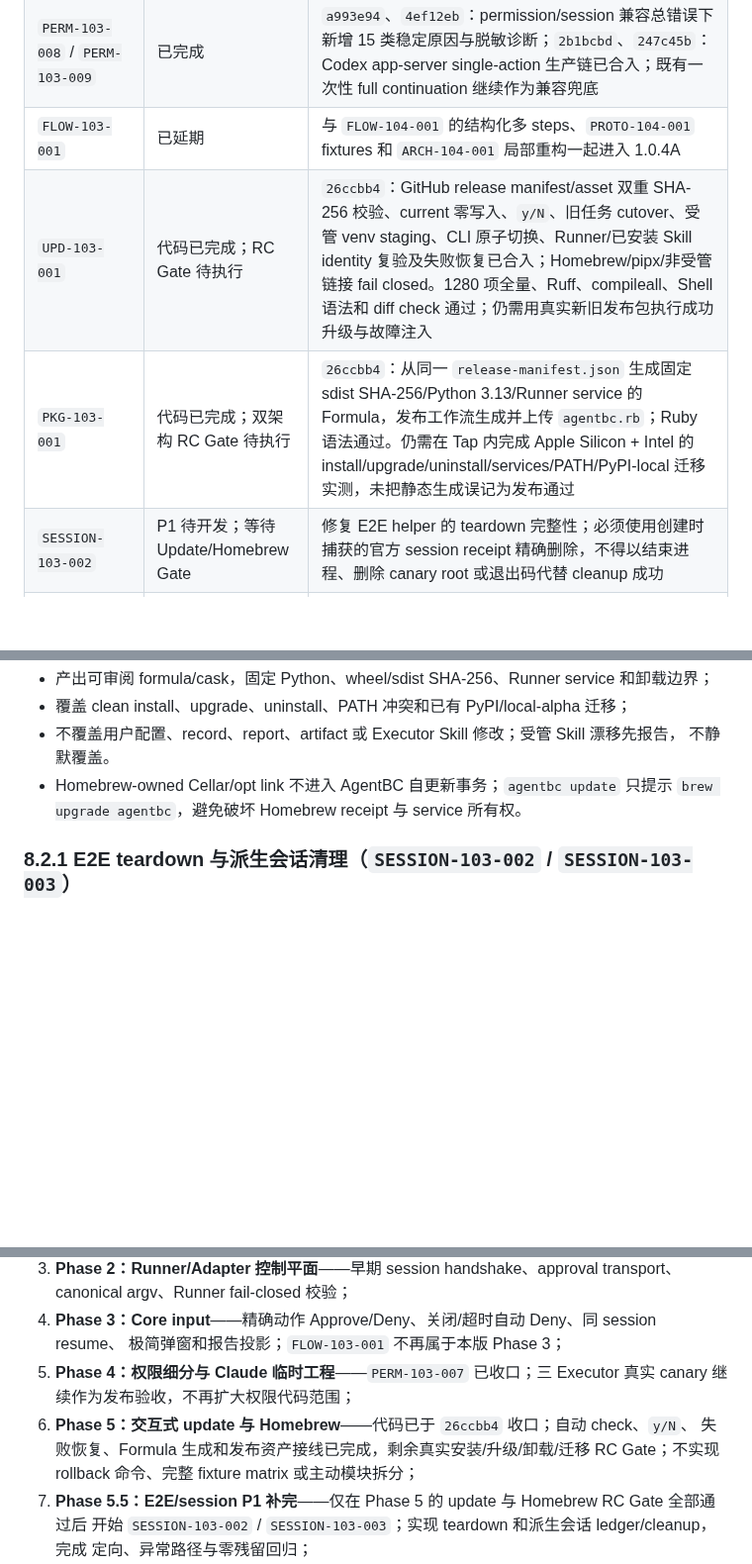
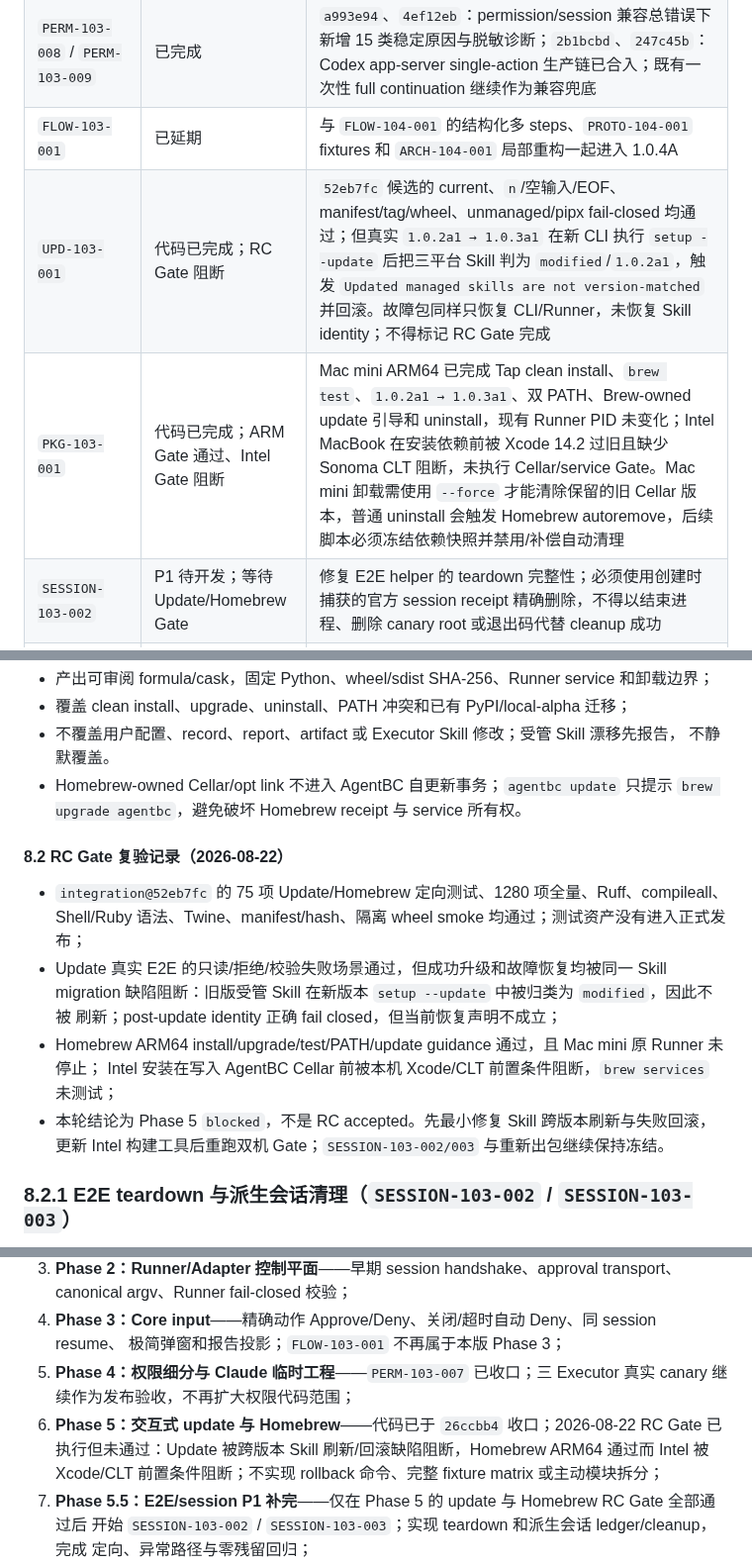
Before and after one commit to roway49/agent-bridge-connect, a Markdown page: AGENTBC_1.0.3A_DEVELOPMENT_CHECKLIST.md, 3 parts joined by grey strips. Shown at 99% size. GitHub-like rendering; blank space fills up the shorter version.

Commit message:
docs(plan): record update and homebrew RC blockers

```diff
--- a/AGENTBC_1.0.3A_DEVELOPMENT_CHECKLIST.md
+++ b/AGENTBC_1.0.3A_DEVELOPMENT_CHECKLIST.md
@@ -86,8 +86,8 @@ Codex、Claude、Hermes 在拿到合法 `AGENTBC_FINAL_CALLBACK(final_state=inpu
 | `PERM-103-007` | 已完成 | `0cfb492`：Claude 2.1.216～2.1.x 版本/平台/help gate、任务级 `claude.ephemeral_project_isolation.v1`、Artifact-only `--add-dir`、内建 Edit deny、OS sandbox `allowWrite/denyWrite`、禁用 unsandboxed retry 与 Runner 精确 argv/settings 重建校验已合入；本机 2.1.233 probe、1268 项全量、Ruff、compileall 与 diff check 通过 |
 | `PERM-103-008` / `PERM-103-009` | 已完成 | `a993e94`、`4ef12eb`：permission/session 兼容总错误下新增 15 类稳定原因与脱敏诊断；`2b1bcbd`、`247c45b`：Codex app-server single-action 生产链已合入；既有一次性 full continuation 继续作为兼容兜底 |
 | `FLOW-103-001` | 已延期 | 与 `FLOW-104-001` 的结构化多 steps、`PROTO-104-001` fixtures 和 `ARCH-104-001` 局部重构一起进入 1.0.4A |
-| `UPD-103-001` | 代码已完成；RC Gate 待执行 | `26ccbb4`：GitHub release manifest/asset 双重 SHA-256 校验、current 零写入、`y/N`、旧任务 cutover、受管 venv staging、CLI 原子切换、Runner/已安装 Skill identity 复验及失败恢复已合入；Homebrew/pipx/非受管链接 fail closed。1280 项全量、Ruff、compileall、Shell 语法和 diff check 通过；仍需用真实新旧发布包执行成功升级与故障注入 |
-| `PKG-103-001` | 代码已完成；双架构 RC Gate 待执行 | `26ccbb4`：从同一 `release-manifest.json` 生成固定 sdist SHA-256/Python 3.13/Runner service 的 Formula，发布工作流生成并上传 `agentbc.rb`；Ruby 语法通过。仍需在 Tap 内完成 Apple Silicon + Intel 的 install/upgrade/uninstall/services/PATH/PyPI-local 迁移实测，未把静态生成误记为发布通过 |
+| `UPD-103-001` | 代码已完成；RC Gate 阻断 | `52eb7fc` 候选的 current、`n`/空输入/EOF、manifest/tag/wheel、unmanaged/pipx fail-closed 均通过；但真实 `1.0.2a1 → 1.0.3a1` 在新 CLI 执行 `setup --update` 后把三平台 Skill 判为 `modified`/`1.0.2a1`，触发 `Updated managed skills are not version-matched` 并回滚。故障包同样只恢复 CLI/Runner，未恢复 Skill identity；不得标记 RC Gate 完成 |
+| `PKG-103-001` | 代码已完成；ARM Gate 通过、Intel Gate 阻断 | Mac mini ARM64 已完成 Tap clean install、`brew test`、`1.0.2a1 → 1.0.3a1`、双 PATH、Brew-owned update 引导和 uninstall，现有 Runner PID 未变化；Intel MacBook 在安装依赖前被 Xcode 14.2 过旧且缺少 Sonoma CLT 阻断，未执行 Cellar/service Gate。Mac mini 卸载需使用 `--force` 才能清除保留的旧 Cellar 版本，普通 uninstall 会触发 Homebrew autoremove，后续脚本必须冻结依赖快照并禁用/补偿自动清理 |
 | `SESSION-103-002` | P1 待开发；等待 Update/Homebrew Gate | 修复 E2E helper 的 teardown 完整性；必须使用创建时捕获的官方 session receipt 精确删除，不得以结束进程、删除 canary root 或退出码代替 cleanup 成功 |
 | `SESSION-103-003` | P1 待开发；等待 Update/Homebrew Gate | 补齐派生 Executor 对话的登记、终态清理、失败重试、report/doctor blocker 与脱敏 cleanup receipt；完成前不再运行会产生持久化子对话的真实权限 E2E |
 | `REL-103-CANDIDATE` | 候选包与双机安装 smoke 已完成 | `89dc0b0` 已形成 `1.0.3a1` 内部候选；Mac mini 110 项权限定向与 1229 项全量、Intel MacBook 140 项权限定向与 1229 项全量通过；隔离 wheel smoke `F47F-001`、MacBook 安装态 `X977-001`、Mac mini 安装态 `CQBA-001` 通过，双机 CLI/Runner/三平台 Skill identity 一致；尚未关闭真实三 Executor 权限审批 canary 与最终发布 Gate |
@@ -284,6 +284,18 @@ Codex 控制面遗留任务 `HZQR-001` 因旧运行缺失官方 session receipt
 - Homebrew-owned Cellar/opt link 不进入 AgentBC 自更新事务；`agentbc update` 只提示
   `brew upgrade agentbc`，避免破坏 Homebrew receipt 与 service 所有权。
 
+#### 8.2 RC Gate 复验记录（2026-08-22）
+
+- `integration@52eb7fc` 的 75 项 Update/Homebrew 定向测试、1280 项全量、Ruff、compileall、
+  Shell/Ruby 语法、Twine、manifest/hash、隔离 wheel smoke 均通过；测试资产没有进入正式发布；
+- Update 真实 E2E 的只读/拒绝/校验失败场景通过，但成功升级和故障恢复均被同一 Skill
+  migration 缺陷阻断：旧版受管 Skill 在新版本 `setup --update` 中被归类为 `modified`，因此不被
+  刷新；post-update identity 正确 fail closed，但当前恢复声明不成立；
+- Homebrew ARM64 install/upgrade/test/PATH/update guidance 通过，且 Mac mini 原 Runner 未停止；
+  Intel 安装在写入 AgentBC Cellar 前被本机 Xcode/CLT 前置条件阻断，`brew services` 未测试；
+- 本轮结论为 Phase 5 `blocked`，不是 RC accepted。先最小修复 Skill 跨版本刷新与失败回滚，更新
+  Intel 构建工具后重跑双机 Gate；`SESSION-103-002/003` 与重新出包继续保持冻结。
+
 ### 8.2.1 E2E teardown 与派生会话清理（`SESSION-103-002` / `SESSION-103-003`）
 
 - 开发顺序固定为：先完成 `UPD-103-001` 真实新旧包升级/故障注入和 `PKG-103-001` 双架构
@@ -376,9 +388,9 @@ Codex 控制面遗留任务 `HZQR-001` 因旧运行缺失官方 session receipt
    极简弹窗和报告投影；`FLOW-103-001` 不再属于本版 Phase 3；
 5. **Phase 4：权限细分与 Claude 临时工程**——`PERM-103-007` 已收口；三 Executor 真实
    canary 继续作为发布验收，不再扩大权限代码范围；
-6. **Phase 5：交互式 update 与 Homebrew**——代码已于 `26ccbb4` 收口；自动 check、`y/N`、
-   失败恢复、Formula 生成和发布资产接线已完成，剩余真实安装/升级/卸载/迁移 RC Gate；不实现
-   rollback 命令、完整 fixture matrix 或主动模块拆分；
+6. **Phase 5：交互式 update 与 Homebrew**——代码已于 `26ccbb4` 收口；2026-08-22 RC Gate
+   已执行但未通过：Update 被跨版本 Skill 刷新/回滚缺陷阻断，Homebrew ARM64 通过而 Intel 被
+   Xcode/CLT 前置条件阻断；不实现 rollback 命令、完整 fixture matrix 或主动模块拆分；
 7. **Phase 5.5：E2E/session P1 补完**——仅在 Phase 5 的 update 与 Homebrew RC Gate 全部通过后
    开始 `SESSION-103-002` / `SESSION-103-003`；实现 teardown 和派生会话 ledger/cleanup，完成
    定向、异常路径与零残留回归；
```
Also changed, not shown: other parts of AGENTBC_1.0.3A_DEVELOPMENT_CHECKLIST.md (+2 -2 lines).
